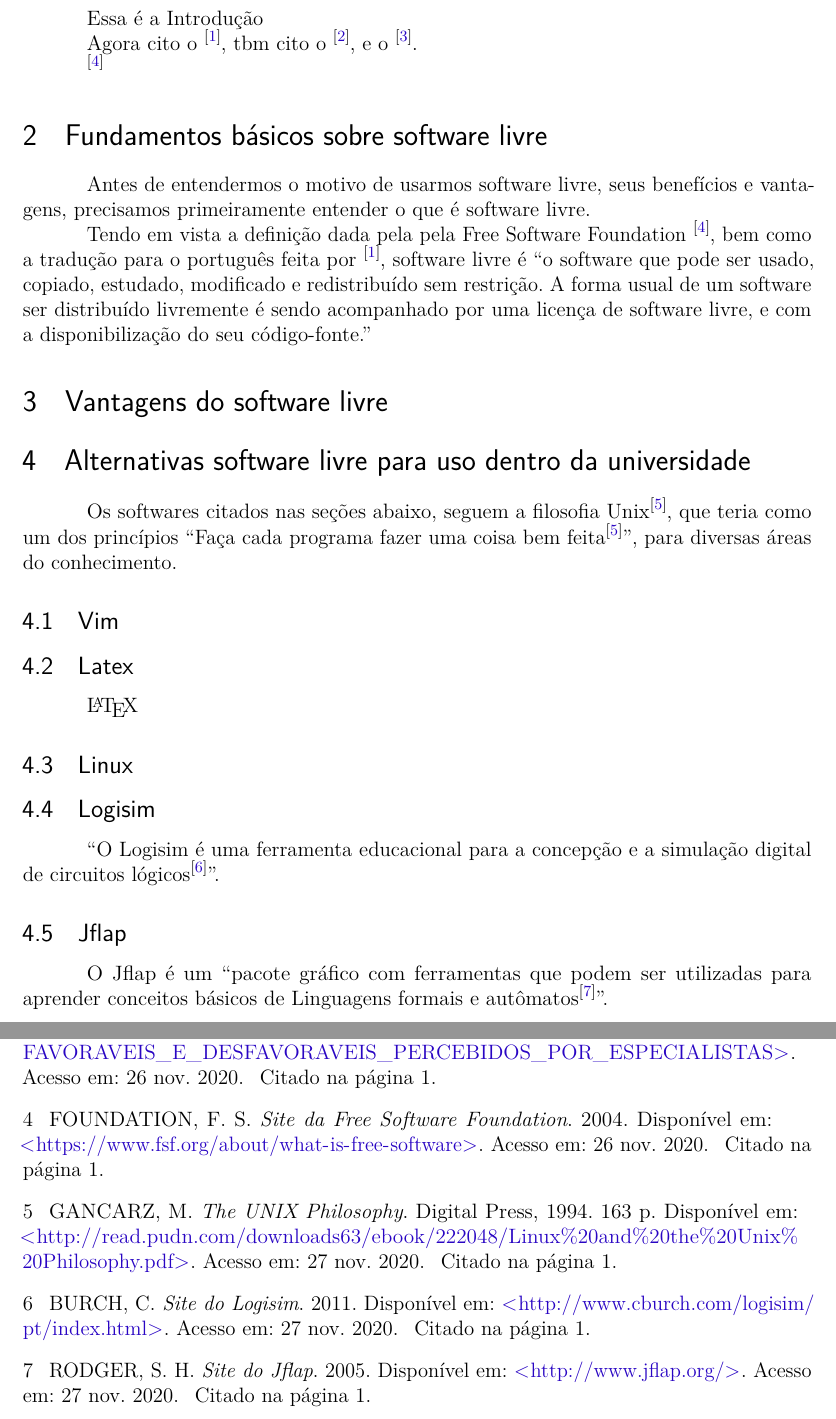
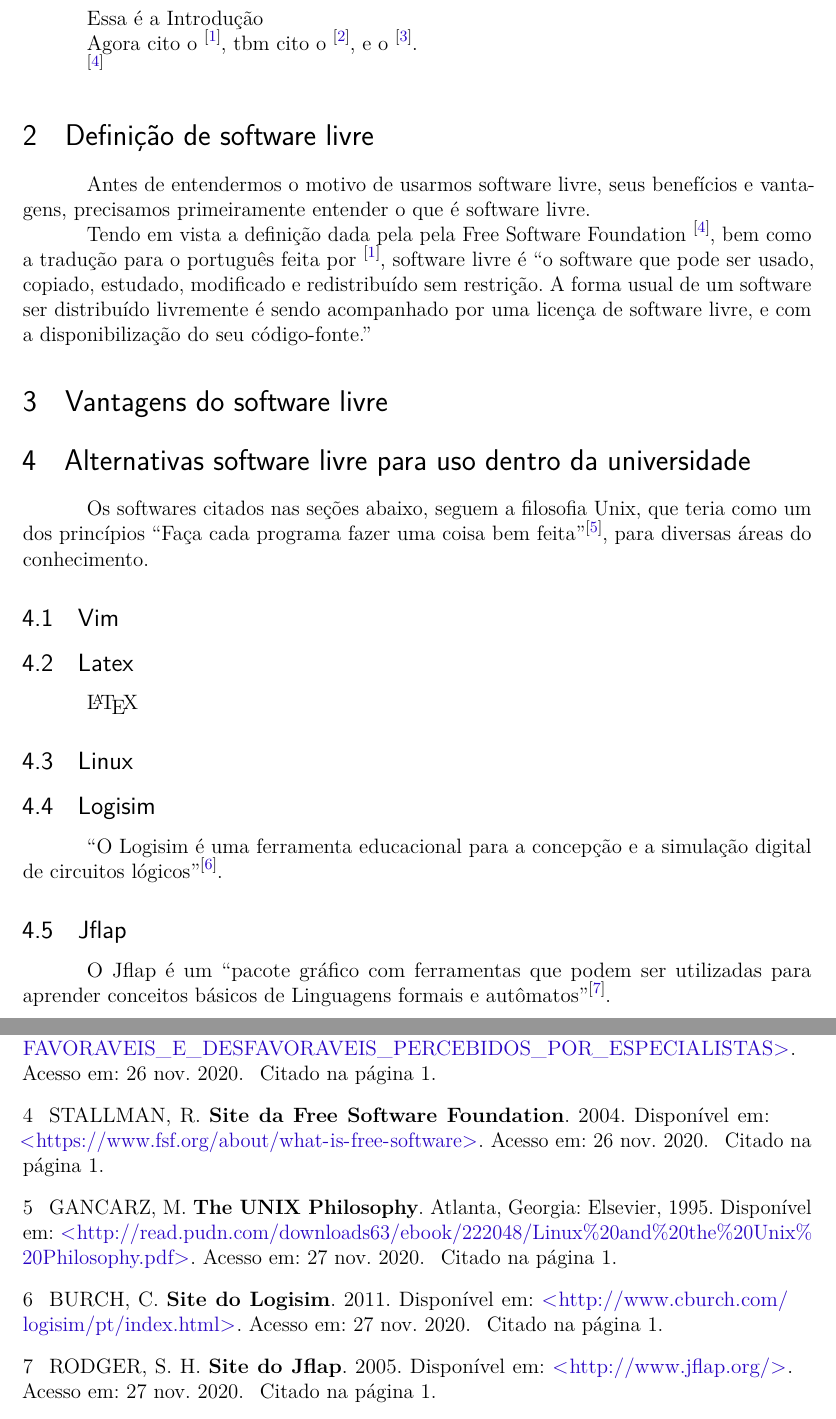
Before and after one commit to darkvictor13/Artigo-Padrao-ABNT, a LaTeX thesis (nosso/trab.tex, which reads nosso/referencia.bib): two parts of pages 5 and 6 of 6, joined at a grey line, cut so that both start at the same text. Compiled offline with pdfLaTeX.

Commit message:
arrumando referencias

```diff
--- a/nosso/referencia.bib
+++ b/nosso/referencia.bib
@@ -383,13 +383,13 @@
 
 @book{filosofia_unix,
   Author = {Mike Gancarz},
-	Publisher = {Digital Press},
+  Address = {Atlanta, Georgia},
+  Publisher = {Elsevier},
   Title = {The UNIX Philosophy},
   Urlaccessdate = {27 nov. 2020.},
-    Pages = {163},
-	Year = {1994},
+  Year = {1995},
   Url = {http://read.pudn.com/downloads63/ebook/222048/Linux%20and%20the%20Unix%20Philosophy.pdf}
-}
+}%Publisher = {Digital Press},
 
 @misc{site_logisim,
   Author = {Carl Burch},
--- a/nosso/trab.tex
+++ b/nosso/trab.tex
@@ -72,7 +72,9 @@
 
 \usepackage[brazilian,hyperpageref]{backref}	 % Paginas com as citações na bibl
 %\usepackage[alf]{abntex2cite}	% Citações padrão ABNT
-\usepackage[num,overcite]{abntex2cite}	% Citações padrão ABNT
+\usepackage[num,overcite,abnt-emphasize=bf]{abntex2cite}	% Citações padrão ABNT
+%\usepackage[num]{abntex2cite}	% Citações padrão ABNT
+%\citebrackets()
 \citebrackets[]
 
 % ---
@@ -272,7 +274,7 @@ Agora cito o~\cite{definicao}, tbm cito o~\cite{uso_de_linux}, e o~\cite{vantage
 
 \cite{site-fsf}
 
-\section{Fundamentos básicos sobre software livre}\label{Fundamentos básicos sobre software livre}
+\section{Definição de software livre}\label{Definição de software livre}
 Antes de entendermos o motivo de usarmos software livre, seus benefícios e vantagens, precisamos primeiramente entender o que é software livre.
 
 Tendo em vista a definição dada pela pela Free Software Foundation~\cite{site-fsf}, bem como a tradução para o português feita por~\cite{definicao}, software livre é ``o software que pode ser usado, copiado, estudado, modificado e redistribuído sem restrição. A forma usual de um software ser distribuído livremente é sendo acompanhado por uma licença de software livre, e com a disponibilização do seu código-fonte.''
@@ -281,7 +283,7 @@ Tendo em vista a definição dada pela pela Free Software Foundation~\cite{site-
 
 \section{Alternativas software livre para uso dentro da universidade}\label{Alternativas software livre para uso dentro da universidade}
 
-Os softwares citados nas seções abaixo, seguem a filosofia Unix\cite{filosofia_unix}, que teria como um dos princípios ``Faça cada programa fazer uma coisa bem feita\cite{filosofia_unix}'', para diversas áreas do conhecimento.
+Os softwares citados nas seções abaixo, seguem a filosofia Unix, que teria como um dos princípios ``Faça cada programa fazer uma coisa bem feita''\cite{filosofia_unix}, para diversas áreas do conhecimento.
 
 \subsection{Vim}\label{Editor de texto}
 
@@ -292,10 +294,10 @@ Os softwares citados nas seções abaixo, seguem a filosofia Unix\cite{filosofia
 
 
 \subsection{Logisim}\label{Logisim}
-``O Logisim é uma ferramenta educacional para a concepção e a simulação digital de circuitos lógicos\cite{site_logisim}''.
+``O Logisim é uma ferramenta educacional para a concepção e a simulação digital de circuitos lógicos''\cite{site_logisim}.
 
 \subsection{Jflap}\label{Jflap}
-O Jflap é um ``pacote gráfico com ferramentas que podem ser utilizadas para aprender conceitos básicos de Linguagens formais e autômatos\cite{site_jflap}''.
+O Jflap é um ``pacote gráfico com ferramentas que podem ser utilizadas para aprender conceitos básicos de Linguagens formais e autômatos''\cite{site_jflap}.
 
 % ----------------------------------------------------------
 % ELEMENTOS PÓS-TEXTUAIS
```
Also changed, not shown: nosso/trab.pdf, nosso/referencia.bib (10 more changed lines). Lines whose indentation alone changed are shown as unchanged.
